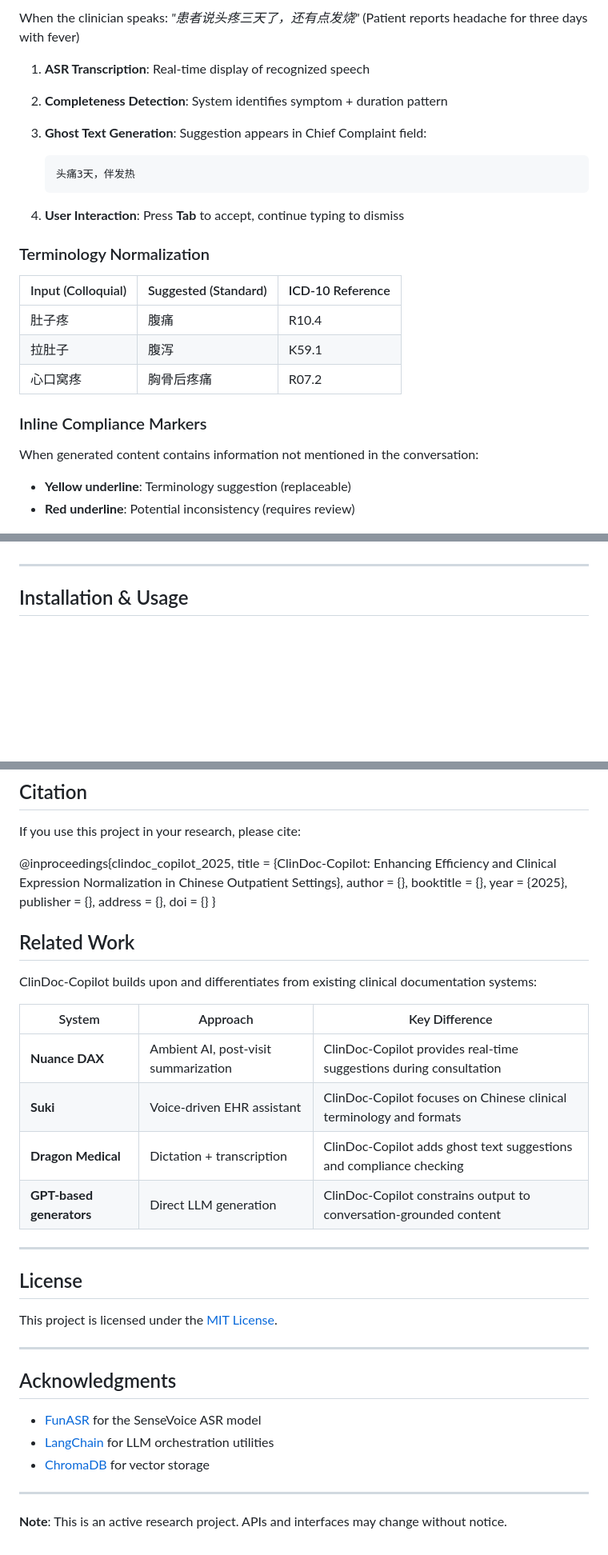
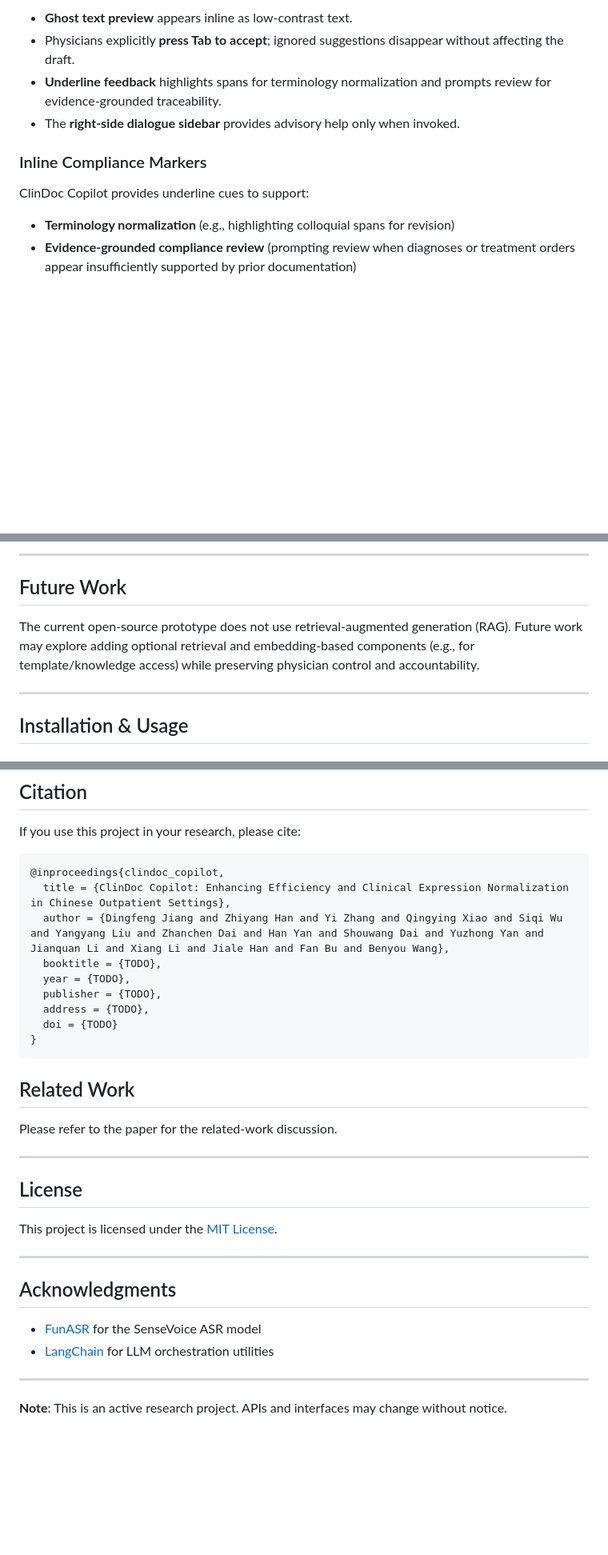
Before and after one commit to uhyf6rd/ClinDoc-Copilot, a Markdown page: README.md, 3 parts joined by grey strips. Shown: that part at 80% size. Drawn GitHub-style; blank space fills up the shorter version.

````diff
--- a/README.md
+++ b/README.md
@@ -85,29 +70,14 @@ ClinDoc-Copilot addresses these gaps by providing **real-time, context-aware sug
 
-When the clinician speaks: *"患者说头疼三天了，还有点发烧"* (Patient reports headache for three days with fever)
-
-1. **ASR Transcription**: Real-time display of recognized speech
-2. **Completeness Detection**: System identifies symptom + duration pattern
-3. **Ghost Text Generation**: Suggestion appears in Chief Complaint field:
-
-   ```
-   头痛3天，伴发热
-   ```
-
-4. **User Interaction**: Press **Tab** to accept, continue typing to dismiss
-
-### Terminology Normalization
-
-| Input (Colloquial) | Suggested (Standard) | ICD-10 Reference |
-|--------------------|----------------------|------------------|
-| 肚子疼 | 腹痛 | R10.4 |
-| 拉肚子 | 腹泻 | K59.1 |
-| 心口窝疼 | 胸骨后疼痛 | R07.2 |
+- **Ghost text preview** appears inline as low-contrast text.
+- Physicians explicitly **press Tab to accept**; ignored suggestions disappear without affecting the draft.
+- **Underline feedback** highlights spans for terminology normalization and prompts review for evidence-grounded traceability.
+- The **right-side dialogue sidebar** provides advisory help only when invoked.
 
 ### Inline Compliance Markers
 
-When generated content contains information not mentioned in the conversation:
+ClinDoc Copilot provides underline cues to support:
 
-- **Yellow underline**: Terminology suggestion (replaceable)
-- **Red underline**: Potential inconsistency (requires review)
+- **Terminology normalization** (e.g., highlighting colloquial spans for revision)
+- **Evidence-grounded compliance review** (prompting review when diagnoses or treatment orders appear insufficiently supported by prior documentation)
 
 ![Overview of the ClinDoc Copilot Workflow](assets/main.png)
@@ -143,3 +130,8 @@ We conducted preliminary evaluation with synthetic clinical scenarios covering:
+---
+
+## Future Work
+
+The current open-source prototype does not use retrieval-augmented generation (RAG). Future work may explore adding optional retrieval and embedding-based components (e.g., for template/knowledge access) while preserving physician control and accountability.
 
 ---
 
@@ -220,29 +212,21 @@ This system is a **research prototype** developed for:
 
 If you use this project in your research, please cite:
 
-@inproceedings{clindoc_copilot_2025,
-  title = {ClinDoc-Copilot: Enhancing Efficiency and Clinical Expression Normalization in Chinese Outpatient Settings},
-  author = {},
-  booktitle = {},
-  year = {2025},
-  publisher = {},
-  address = {},
-  doi = {}
+```bibtex
+@inproceedings{clindoc_copilot,
+  title = {ClinDoc Copilot: Enhancing Efficiency and Clinical Expression Normalization in Chinese Outpatient Settings},
+  author = {Dingfeng Jiang and Zhiyang Han and Yi Zhang and Qingying Xiao and Siqi Wu and Yangyang Liu and Zhanchen Dai and Han Yan and Shouwang Dai and Yuzhong Yan and Jianquan Li and Xiang Li and Jiale Han and Fan Bu and Benyou Wang},
+  booktitle = {TODO},
+  year = {TODO},
+  publisher = {TODO},
+  address = {TODO},
+  doi = {TODO}
 }
-
-
-
+```
 
 ## Related Work
 
-ClinDoc-Copilot builds upon and differentiates from existing clinical documentation systems:
-
-| System | Approach | Key Difference |
-|--------|----------|----------------|
-| **Nuance DAX** | Ambient AI, post-visit summarization | ClinDoc-Copilot provides real-time suggestions during consultation |
-| **Suki** | Voice-driven EHR assistant | ClinDoc-Copilot focuses on Chinese clinical terminology and formats |
-| **Dragon Medical** | Dictation + transcription | ClinDoc-Copilot adds ghost text suggestions and compliance checking |
-| **GPT-based generators** | Direct LLM generation | ClinDoc-Copilot constrains output to conversation-grounded content |
+Please refer to the paper for the related-work discussion.
 
 ---
 
@@ -256,7 +240,6 @@ This project is licensed under the [MIT License](LICENSE).
 
 - [FunASR](https://github.com/alibaba-damo-academy/FunASR) for the SenseVoice ASR model
 - [LangChain](https://github.com/langchain-ai/langchain) for LLM orchestration utilities
-- [ChromaDB](https://github.com/chroma-core/chroma) for vector storage
 
 ---
 
````
Also changed, not shown: other parts of README.md (+53 -51 lines).
